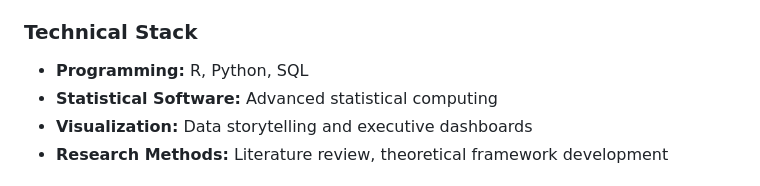
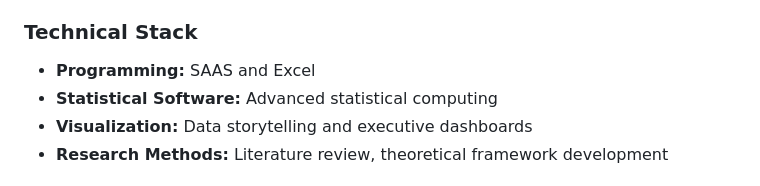
Before and after one commit to zarrafafnan/analytics-portfolio, a Markdown page: Advanced_Analytics_Final_Assignment/README.md, the part around the change. Drawn GitHub-style.

```diff
--- a/Advanced_Analytics_Final_Assignment/README.md
+++ b/Advanced_Analytics_Final_Assignment/README.md
@@ -41,7 +41,7 @@ This project addresses the need for sophisticated analytical methodologies that
 - **Validation:** Cross-validation, statistical significance testing, model performance evaluation
 
 ### Technical Stack
-- **Programming:** R, Python, SQL
+- **Programming:** SAAS and Excel
 - **Statistical Software:** Advanced statistical computing
 - **Visualization:** Data storytelling and executive dashboards
 - **Research Methods:** Literature review, theoretical framework development
```
